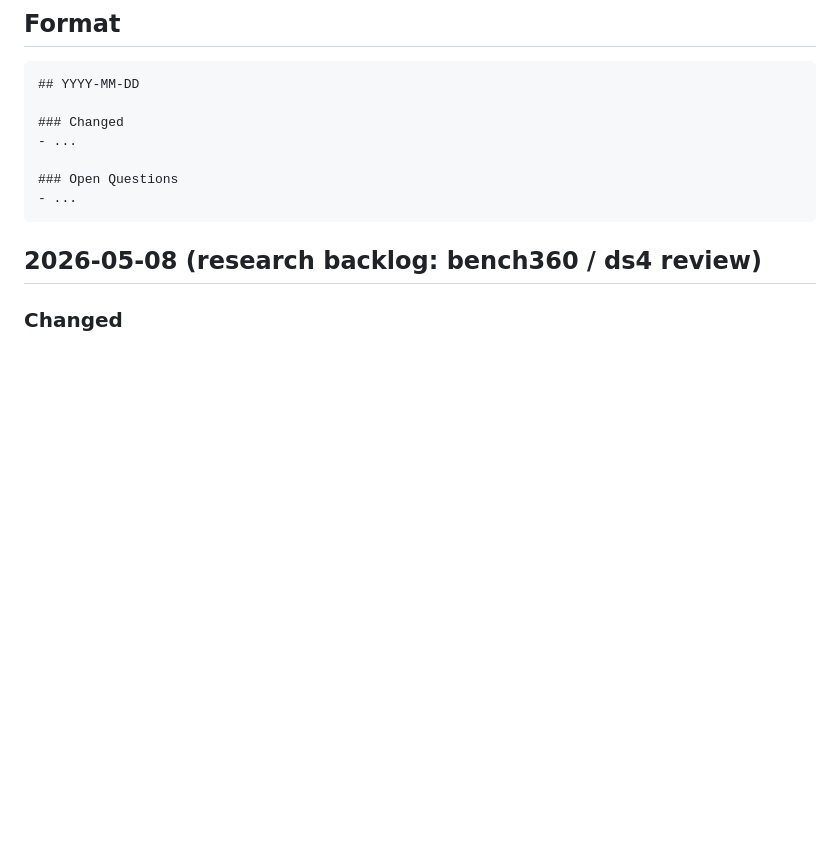
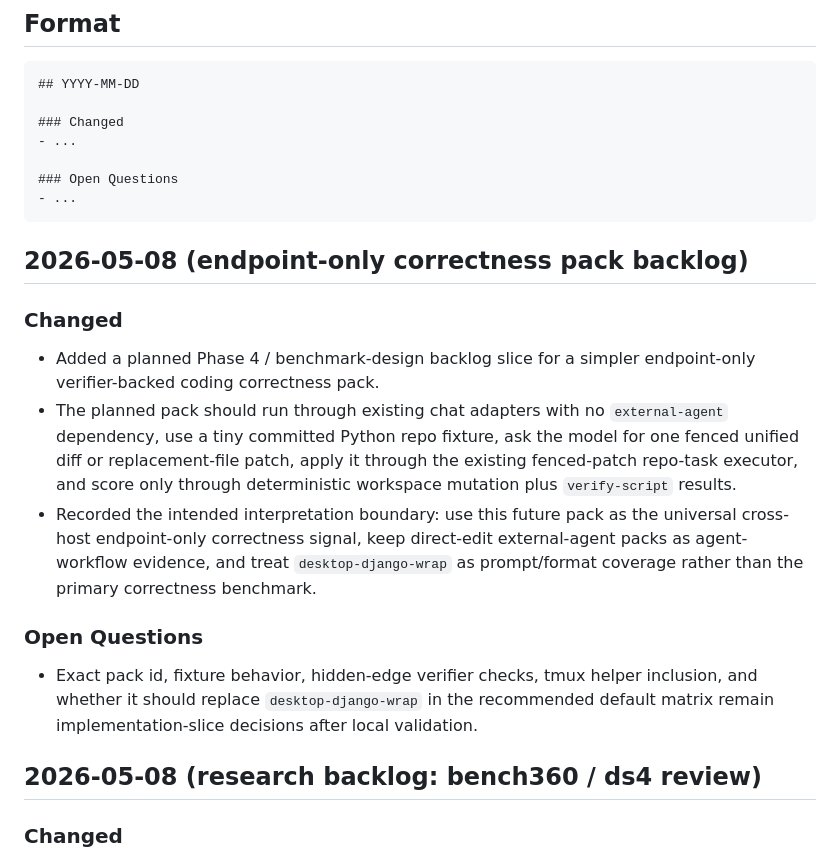
Before and after one commit to ephes/llm-benchpacks, a Markdown page: docs/spec-log.md, the part around the change. Rendered like a GitHub page; blank space fills up the shorter version.

````diff
--- a/docs/spec-log.md
+++ b/docs/spec-log.md
@@ -15,6 +15,30 @@ working history and open questions.
 ### Open Questions
 - ...
 ```
+
+## 2026-05-08 (endpoint-only correctness pack backlog)
+
+### Changed
+
+- Added a planned Phase 4 / benchmark-design backlog slice for a simpler
+  endpoint-only verifier-backed coding correctness pack.
+- The planned pack should run through existing chat adapters with no
+  `external-agent` dependency, use a tiny committed Python repo fixture, ask
+  the model for one fenced unified diff or replacement-file patch, apply it
+  through the existing fenced-patch repo-task executor, and score only through
+  deterministic workspace mutation plus `verify-script` results.
+- Recorded the intended interpretation boundary: use this future pack as the
+  universal cross-host endpoint-only correctness signal, keep direct-edit
+  external-agent packs as agent-workflow evidence, and treat
+  `desktop-django-wrap` as prompt/format coverage rather than the primary
+  correctness benchmark.
+
+### Open Questions
+
+- Exact pack id, fixture behavior, hidden-edge verifier checks, tmux helper
+  inclusion, and whether it should replace `desktop-django-wrap` in the
+  recommended default matrix remain implementation-slice decisions after local
+  validation.
 
 ## 2026-05-08 (research backlog: bench360 / ds4 review)
 
````
Also changed, not shown: docs/implementation-plan.md (+27 -1 lines).
